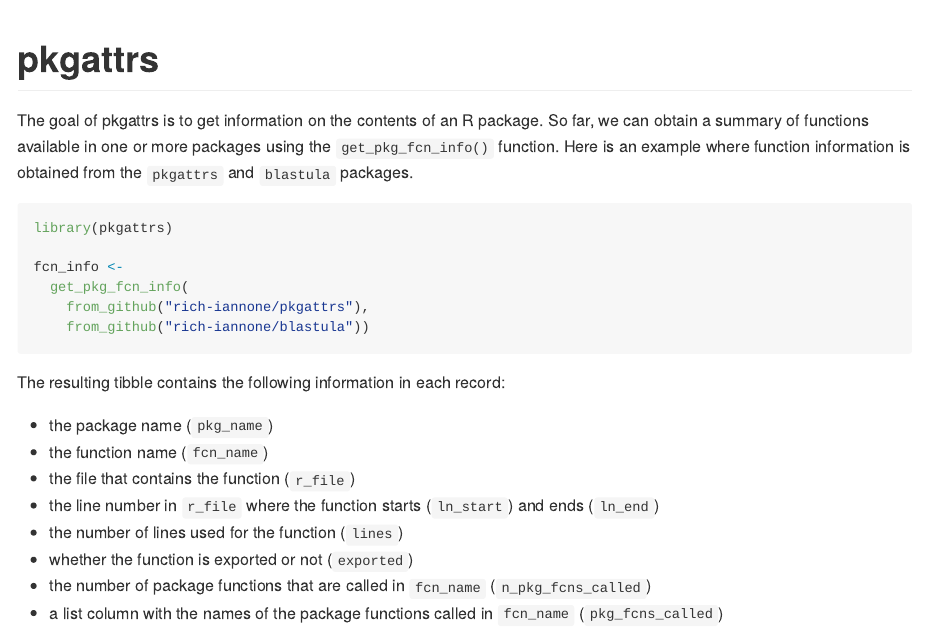
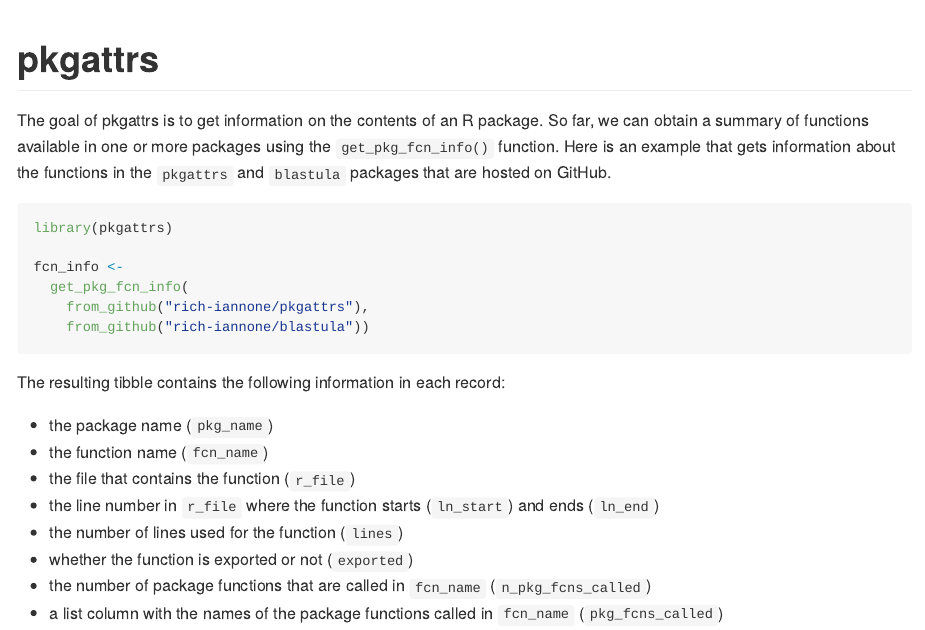
Before and after one commit to rich-iannone/pkgattrs, an R Markdown document (README.Rmd): the page in a window 1100 px wide, from its top. The pictures show the output file README.md that the author committed with the source, drawn offline in the style of GitHub.

Commit message:
Update README

````diff
--- a/README.Rmd
+++ b/README.Rmd
@@ -15,7 +15,7 @@
 
 # pkgattrs
 
-The goal of pkgattrs is to get information on the contents of an R package. So far, we can obtain a summary of functions available in one or more packages using the `get_pkg_fcn_info()` function. Here is an example where function information is obtained from the `pkgattrs` and `blastula` packages.
+The goal of pkgattrs is to get information on the contents of an R package. So far, we can obtain a summary of functions available in one or more packages using the `get_pkg_fcn_info()` function. Here is an example that gets information about the functions in the `pkgattrs` and `blastula` packages that are hosted on GitHub.
 
 ```{r}
 library(pkgattrs)
````
Also changed, not shown: README.md.
